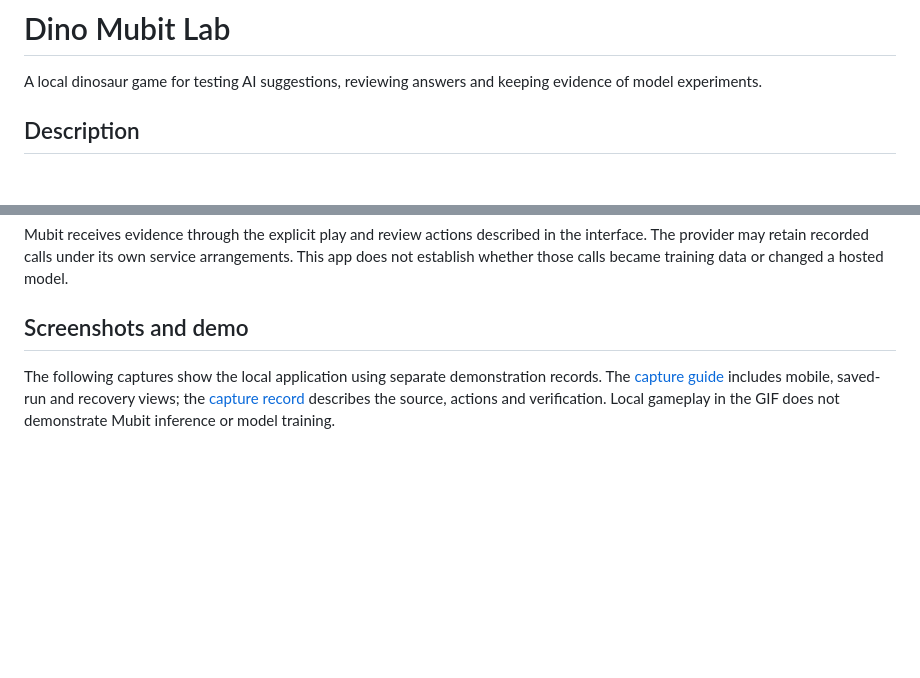
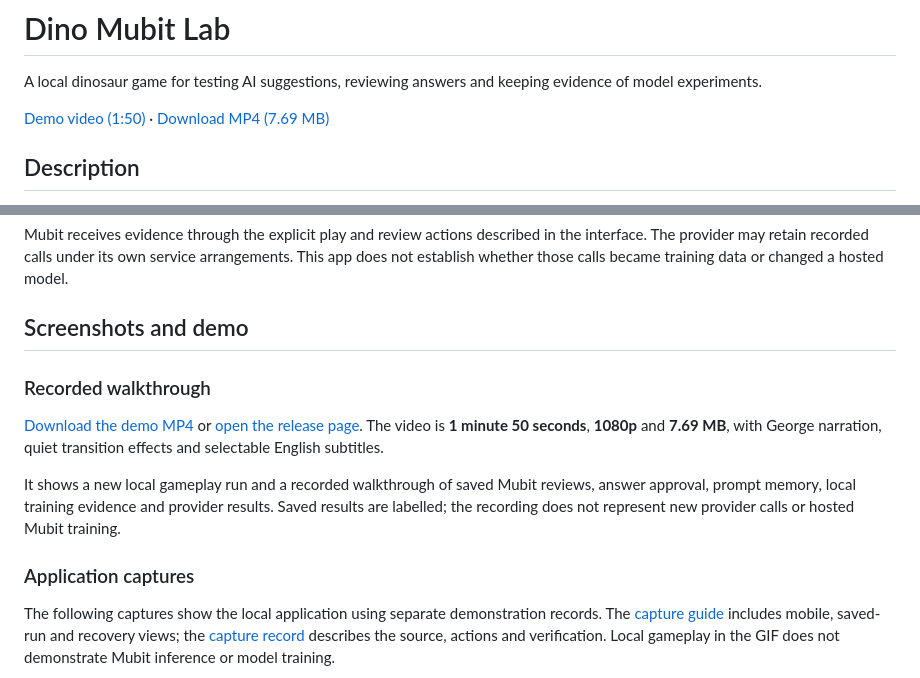
Before and after one commit to MasteraSnackin/dino-mubit-lab, a Markdown page: README.md, 2 parts joined by grey strips. Rendered like a GitHub page; blank space fills up the shorter version.

Commit message:
Add recorded demo video to README

```diff
--- a/README.md
+++ b/README.md
@@ -1,6 +1,8 @@
 # Dino Mubit Lab
 
 A local dinosaur game for testing AI suggestions, reviewing answers and keeping evidence of model experiments.
+
+[Demo video (1:50)](https://github.com/MasteraSnackin/dino-mubit-lab/releases/tag/demo-video-v2) · [Download MP4 (7.69 MB)](https://github.com/MasteraSnackin/dino-mubit-lab/releases/download/demo-video-v2/Dino-Mubit-Lab-recorded-demo.mp4)
 
 ## Description
 
@@ -169,6 +171,14 @@ Mubit receives evidence through the explicit play and review actions described i
 
 ## Screenshots and demo
 
+### Recorded walkthrough
+
+[Download the demo MP4](https://github.com/MasteraSnackin/dino-mubit-lab/releases/download/demo-video-v2/Dino-Mubit-Lab-recorded-demo.mp4) or [open the release page](https://github.com/MasteraSnackin/dino-mubit-lab/releases/tag/demo-video-v2). The video is **1 minute 50 seconds**, **1080p** and **7.69 MB**, with George narration, quiet transition effects and selectable English subtitles.
+
+It shows a new local gameplay run and a recorded walkthrough of saved Mubit reviews, answer approval, prompt memory, local training evidence and provider results. Saved results are labelled; the recording does not represent new provider calls or hosted Mubit training.
+
+### Application captures
+
 The following captures show the local application using separate demonstration records. The [capture guide](docs/media/README.md) includes mobile, saved-run and recovery views; the [capture record](docs/media/capture-record.json) describes the source, actions and verification. Local gameplay in the GIF does not demonstrate Mubit inference or model training.
 
 ![Dino Mubit Lab application overview](docs/media/overview.png)
```
